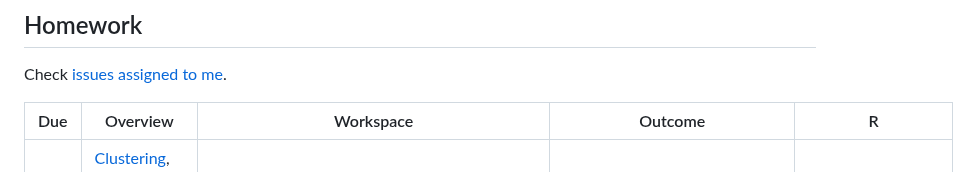
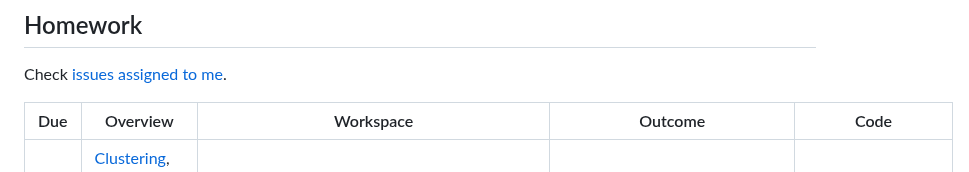
Before and after one commit to byandell-envsys/EarthDataAnalytics, a Markdown page: README.md, the part around one of its changes. Drawn GitHub-style.

Commit message:
Update README.md code

```diff
--- a/README.md
+++ b/README.md
@@ -13,7 +13,7 @@ course taught Fall 2024-Summer 2025.
 Check
 [issues assigned to me](https://github.com/earthlab-education/Earth-Analytics-AY24/issues?q=is%3Aopen+assignee%3A%40me).
 
-| Due | Overview | Workspace | Outcome | R |
+| Due | Overview | Workspace | Outcome | Code |
 | ---- | -------- | --------- | ----- | ----- |
 | 4 Feb 25 | [Clustering](https://classroom.github.com/assignment-invitations/a7ed9f7ee1826ed55ffcaa9508d31a29/status), [Land cover classification at the Mississppi Delta](https://cu-esiil-edu.github.io/esiil-learning-portal/foundations/notebooks/12-clustering/clustering.html) | <https://github.com/earthlab-education/clustering-byandell>
 | 16 Jan 25 | [Unit 6: Big Data](https://cu-esiil-edu.github.io/esiil-learning-portal/foundations/notebooks/11-big-data/big-data.html) | <https://github.com/earthlab-education/big-data-byandell> |
```
Also changed, not shown: other parts of README.md (+1 -1 lines).
